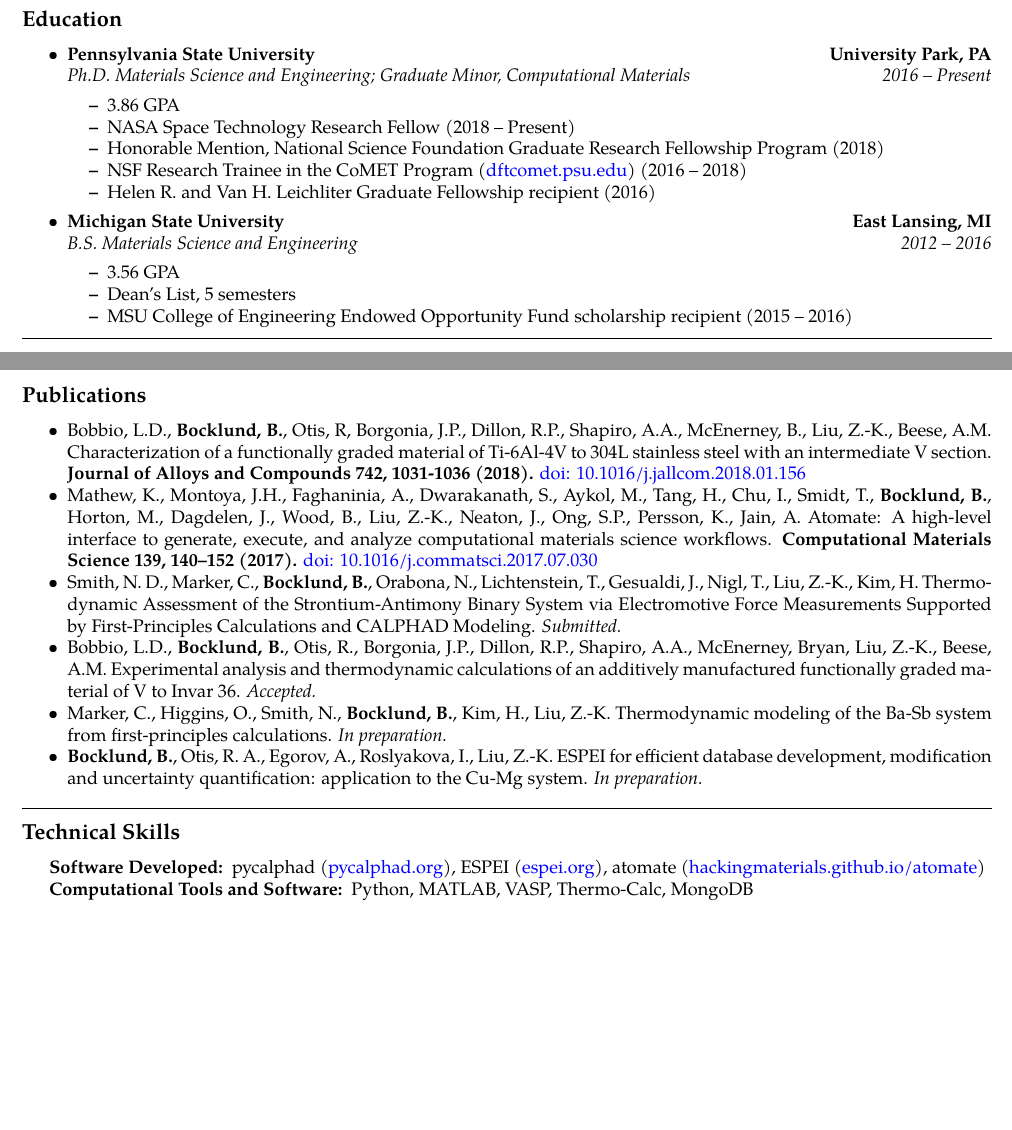
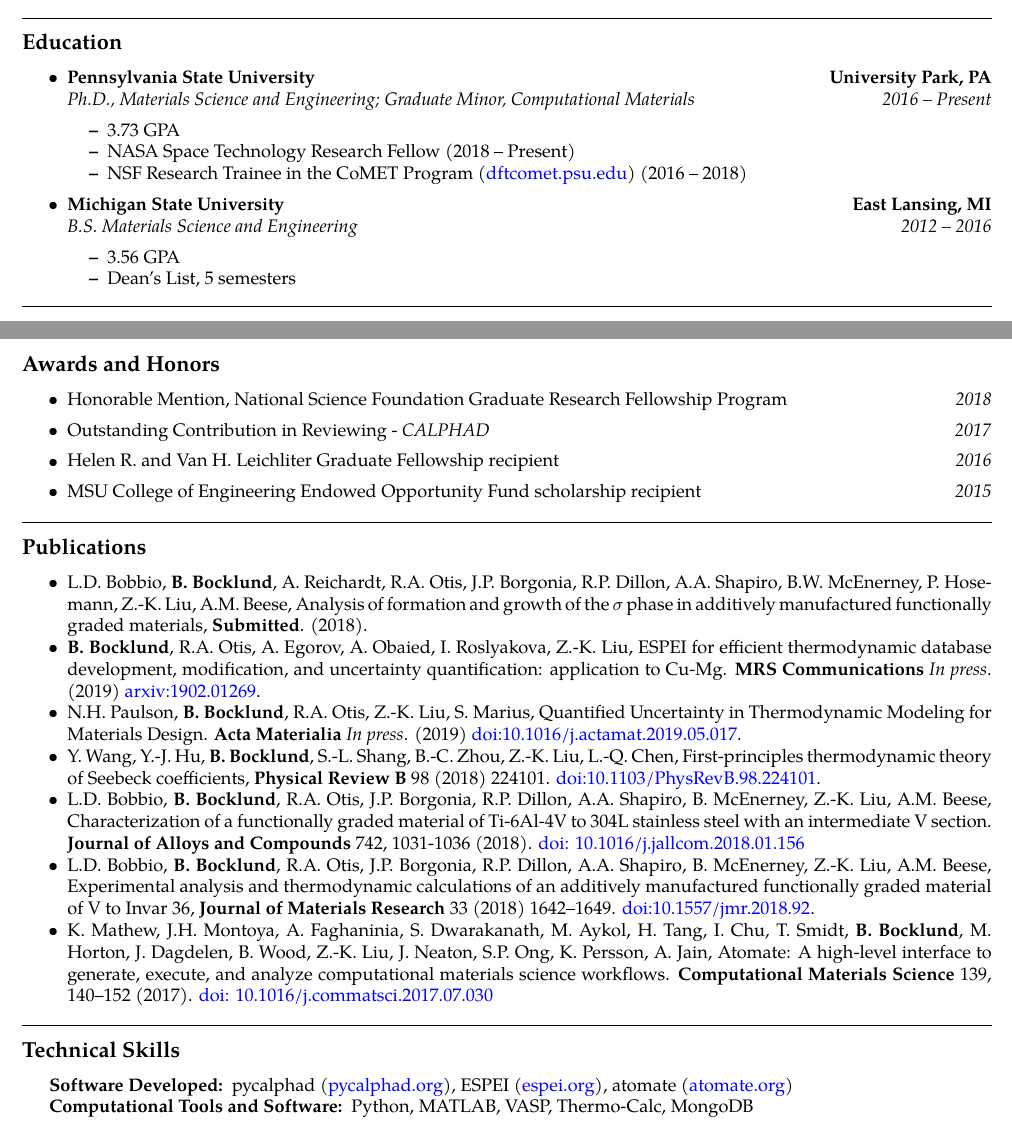
Before and after one commit to bocklund/resume, a LaTeX CV (cv.tex): two parts of pages 1 and 2 of 2, joined at a grey line, cut so that both start at the same text, the shorter picture padded with empty space. Compiled offline with pdfLaTeX.

Commit message:
Update CV

```diff
--- a/cv.tex
+++ b/cv.tex
@@ -186,14 +186,12 @@
     {\textbf{University Park, PA}}
   \\
   \headerrow
-    {\emph{Ph.D. Materials Science and Engineering; Graduate Minor, Computational Materials}}
+    {\emph{Ph.D., Materials Science and Engineering; Graduate Minor, Computational Materials}}
     {\emph{2016 -- Present}}
   \begin{itemize*}
-    \item 3.86 GPA
+    \item 3.73 GPA
     \item NASA Space Technology Research Fellow (2018 -- Present)
-    \item Honorable Mention, National Science Foundation Graduate Research Fellowship Program (2018)
     \item NSF Research Trainee in the CoMET Program (\href{http://dftcomet.psu.edu}{dftcomet.psu.edu}) (2016 -- 2018)
-    \item Helen R. and Van H. Leichliter Graduate Fellowship recipient (2016)
   \end{itemize*}
 
 
@@ -208,43 +206,90 @@
   \begin{itemize*}
     \item 3.56 GPA
     \item Dean's List, 5 semesters
-    \item MSU College of Engineering Endowed Opportunity Fund scholarship recipient (2015 -- 2016)
   \end{itemize*}
 
 \end{itemize}
 
 \hrule
 \vspace{-0.6em}
+\subsection*{Awards and Honors}
+
+\begin{itemize}
+  \parskip=0.1em
+
+  \item
+  \headerrow
+       {Honorable Mention, National Science Foundation Graduate Research Fellowship Program}
+       {\emph{2018}}
+  \item
+  \headerrow
+    {Outstanding Contribution in Reviewing - \emph{CALPHAD}}
+    {\emph{2017}}
+  \item
+  \headerrow
+    {Helen R. and Van H. Leichliter Graduate Fellowship recipient} {\emph{2016}}
+  \item
+  \headerrow
+    {MSU College of Engineering Endowed Opportunity Fund scholarship recipient} {\emph{2015}}
+
+\end{itemize}
+
+
+\hrule
+\vspace{-0.6em}
 \subsection*{Publications}
 
 \begin{itemize*}
-\item Bobbio, L.D., \textbf{Bocklund, B.}, Otis, R, Borgonia, J.P.,
-  Dillon, R.P., Shapiro, A.A., McEnerney, B., Liu, Z.-K., Beese, A.M.
-  Characterization of a functionally graded material of Ti-6Al-4V to 304L stainless steel with an intermediate V section. \textbf{Journal of Alloys and Compounds 742, 1031-1036 (2018).} \href{https://doi.org/10.1016/j.jallcom.2018.01.156}{doi: 10.1016/j.jallcom.2018.01.156}
 
-\item Mathew, K., Montoya, J.H., Faghaninia, A., Dwarakanath, S., Aykol, M.,
-  Tang, H., Chu, I., Smidt, T., \textbf{Bocklund, B.}, Horton, M., Dagdelen, J., Wood, B., Liu, Z.-K., Neaton, J., Ong, S.P., Persson, K., Jain, A.
+% Formatting:
+% \item <Authors>
+% <Title>
+% <Publication>
+% <Link>
+
+%%%%%%%%%%%% Submitted %%%%%%%%%%%%
+% FGMs: Sigma in SS304L compared to SS420
+\item L.D. Bobbio, \textbf{B. Bocklund}, A. Reichardt, R.A. Otis, J.P. Borgonia, R.P. Dillon, A.A. Shapiro, B.W. McEnerney, P. Hosemann, Z.-K. Liu, A.M. Beese,
+Analysis of formation and growth of the $ \sigma $ phase in additively manufactured functionally graded materials,
+\textbf{Submitted}. (2018).
+
+%%%%%%%%%%%% 2019 %%%%%%%%%%%%
+% ESPEI
+\item \textbf{B. Bocklund}, R.A. Otis, A. Egorov, A. Obaied, I. Roslyakova, Z.-K. Liu,
+  ESPEI for efficient thermodynamic database development, modification, and uncertainty quantification: application to Cu-Mg.
+  \textbf{MRS Communications} \emph{In press}. (2019)
+  \href{https://arxiv.org/abs/1902.01269}{arxiv:1902.01269}.
+
+% Noah phase diagram UQ
+\item N.H. Paulson, \textbf{B. Bocklund}, R.A. Otis, Z.-K. Liu, S. Marius,
+  Quantified Uncertainty in Thermodynamic Modeling for Materials Design.
+  \textbf{Acta Materialia} \emph{In press}. (2019)
+  \href{https://doi.org/10.1016/j.actamat.2019.05.017}{doi:10.1016/j.actamat.2019.05.017}.
+
+%%%%%%%%%%%% 2018 %%%%%%%%%%%%
+% Seebeck
+\item Y. Wang, Y.-J. Hu, \textbf{B. Bocklund}, S.-L. Shang, B.-C. Zhou, Z.-K. Liu, L.-Q. Chen,
+  First-principles thermodynamic theory of Seebeck coefficients,
+  \textbf{Physical Review B} 98 (2018) 224101.
+  \href{https://doi.org/10.1103/PhysRevB.98.224101}{doi:10.1103/PhysRevB.98.224101}.
+
+% FGMs: Ti-6Al-4V to 304L
+\item L.D. Bobbio, \textbf{B. Bocklund}, R.A. Otis, J.P. Borgonia, R.P. Dillon, A.A. Shapiro, B. McEnerney, Z.-K. Liu, A.M. Beese,
+  Characterization of a functionally graded material of Ti-6Al-4V to 304L stainless steel with an intermediate V section. \textbf{Journal of Alloys and Compounds} 742, 1031-1036 (2018). \href{https://doi.org/10.1016/j.jallcom.2018.01.156}{doi: 10.1016/j.jallcom.2018.01.156}
+
+% FGMs: V to Invar36
+\item L.D. Bobbio, \textbf{B. Bocklund}, R.A. Otis, J.P. Borgonia, R.P. Dillon, A.A. Shapiro, B. McEnerney, Z.-K. Liu, A.M. Beese,
+  Experimental analysis and thermodynamic calculations of an additively manufactured functionally graded material of V to Invar 36,
+  \textbf{Journal of Materials Research} 33 (2018) 1642–1649.
+  \href{https://doi.org/10.1016/10.1557/jmr.2018.92}{doi:10.1557/jmr.2018.92}.
+
+%%%%%%%%%%%% 2017 %%%%%%%%%%%%
+% atomate
+\item K. Mathew, J.H. Montoya, A. Faghaninia, S. Dwarakanath, M. Aykol,
+  H. Tang, I. Chu, T. Smidt, \textbf{B. Bocklund}, M. Horton, J. Dagdelen, B. Wood, Z.-K. Liu, J. Neaton, S.P. Ong, K. Persson, A. Jain,
  Atomate: A high-level interface to generate, execute,
-  and analyze computational materials science workflows. \textbf{Computational Materials Science 139, 140–152 (2017).}
+  and analyze computational materials science workflows. \textbf{Computational Materials Science} 139, 140–152 (2017).
   \href{https://doi.org/10.1016/j.commatsci.2017.07.030}{doi: 10.1016/j.commatsci.2017.07.030}
-
-\item Smith, N. D., Marker, C., \textbf{Bocklund, B.}, Orabona, N., Lichtenstein, T.,
-  Gesualdi, J., Nigl, T., Liu, Z.-K., Kim, H. Thermodynamic Assessment of the
-  Strontium-Antimony Binary System via Electromotive Force Measurements
-  Supported by First-Principles Calculations and CALPHAD Modeling. \emph{Submitted.}
-
-\item Bobbio, L.D., \textbf{Bocklund, B.}, Otis, R., Borgonia, J.P., Dillon, R.P., Shapiro,
-  A.A., McEnerney, Bryan, Liu, Z.-K., Beese, A.M.
-  Experimental analysis and thermodynamic calculations of an additively manufactured functionally graded material of V to Invar 36. \emph{Accepted.}
-
-\item Marker, C., Higgins, O., Smith, N., \textbf{Bocklund, B.}, Kim, H., Liu, Z.-K.
-   Thermodynamic modeling of the Ba-Sb system from first-principles
-   calculations. \emph{In preparation.}
-
-\item \textbf{Bocklund, B.}, Otis, R. A., Egorov, A., Roslyakova, I., Liu, Z.-K.
-  ESPEI for efficient database development, modification and uncertainty
-  quantification: application to the Cu-Mg system. \emph{In preparation.}
-
 
 \end{itemize*}
 
@@ -256,9 +301,9 @@
 \hyphenpenalty=1000
 \begin{description*}
   \item [Software Developed:]
-  pycalphad (\href{http://pycalphad.org}{pycalphad.org}),
-  ESPEI (\href{http://espei.org}{espei.org}),
-  atomate (\href{http://hackingmaterials.github.io/atomate}{hackingmaterials.github.io/atomate})
+  pycalphad (\href{https://pycalphad.org}{pycalphad.org}),
+  ESPEI (\href{https://espei.org}{espei.org}),
+  atomate (\href{https://atomate.org}{atomate.org})
   \item[Computational Tools and Software:]
   Python, MATLAB, VASP, Thermo-Calc, MongoDB
 \end{description*}
```
Also changed, not shown: cv.pdf.
